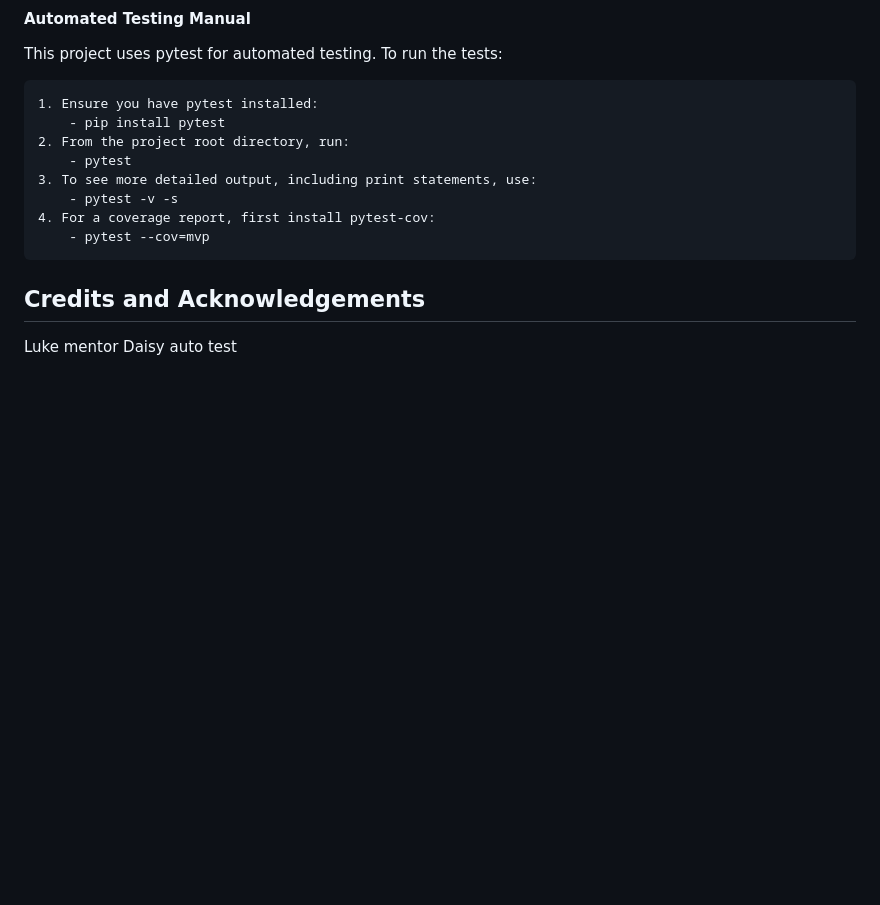
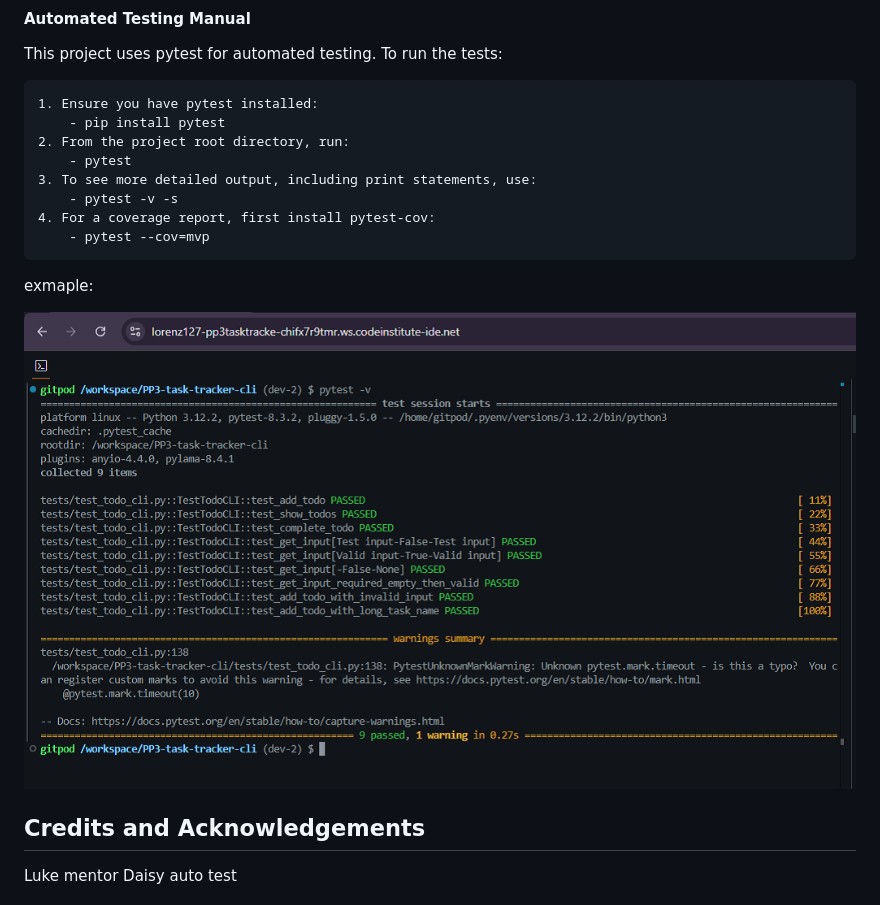
Before and after one commit to Lorenz-127/PP3-task-tracker-cli, a Markdown page: docs/README.md, the part around the change. Rendered like a GitHub page; pictures changed too: resources/auto_test_cli.png (added); blank space fills up the shorter version.

Commit message:
docs(readme): Add auto_test_cli.png to automated testing section

```diff
--- a/docs/README.md
+++ b/docs/README.md
@@ -476,6 +476,10 @@ This project uses pytest for automated testing. To run the tests:
     4. For a coverage report, first install pytest-cov:
         - pytest --cov=mvp
 
+exmaple:
+
+![auto-test-cli](/resources/auto_test_cli.png)
+
 ## Credits and Acknowledgements
 
 Luke mentor
```
